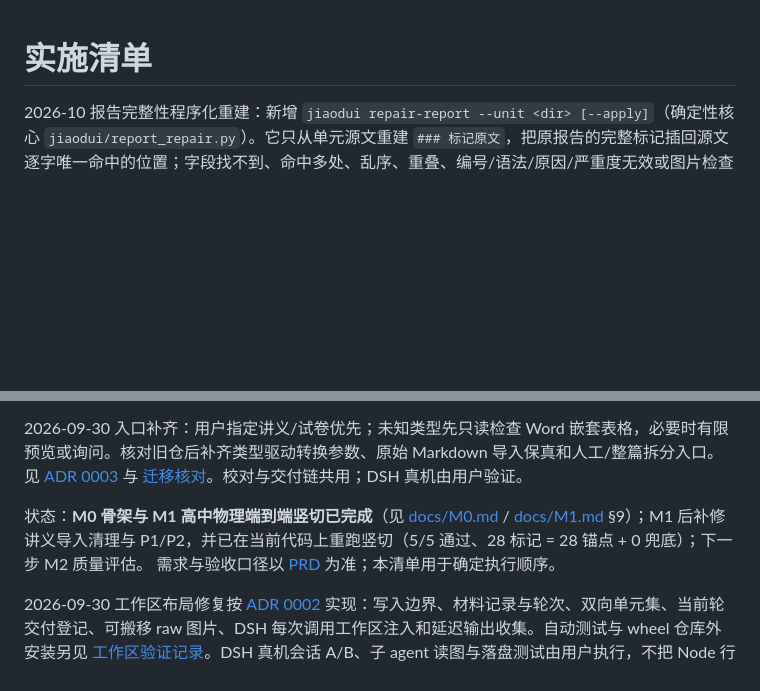
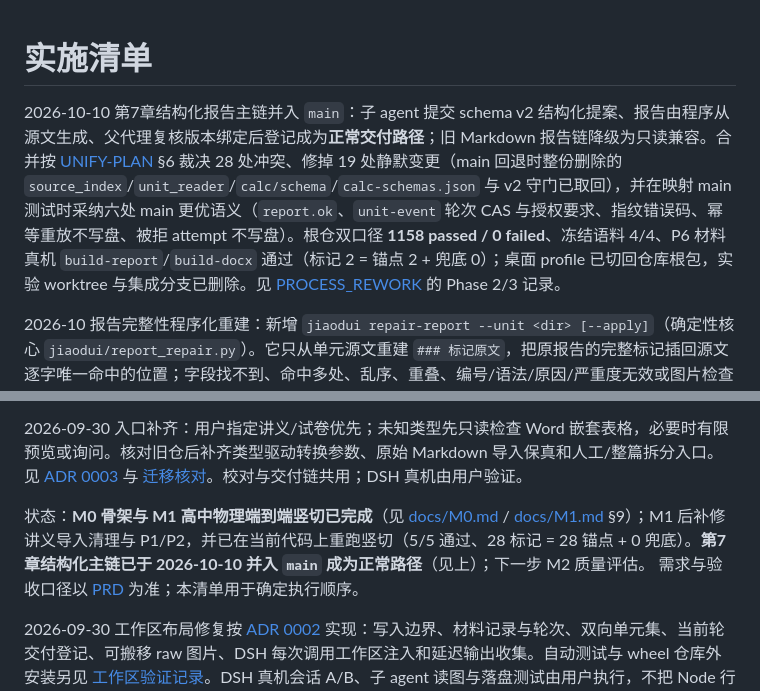
Before and after one commit to MikeTheWiTness/jiaodui-plugin, a Markdown page: docs/IMPLEMENTATION.md, 2 parts joined by grey strips. GitHub-like rendering; blank space fills up the shorter version.

```diff
--- a/docs/IMPLEMENTATION.md
+++ b/docs/IMPLEMENTATION.md
@@ -1,4 +1,6 @@
 # 实施清单
+
+2026-10-10 第7章结构化报告主链并入 `main`：子 agent 提交 schema v2 结构化提案、报告由程序从源文生成、父代理复核版本绑定后登记成为**正常交付路径**；旧 Markdown 报告链降级为只读兼容。合并按 [UNIFY-PLAN](UNIFY-PLAN.md) §6 裁决 28 处冲突、修掉 19 处静默变更（main 回退时整份删除的 `source_index`/`unit_reader`/`calc/schema`/`calc-schemas.json` 与 v2 守门已取回），并在映射 main 测试时采纳六处 main 更优语义（`report.ok`、`unit-event` 轮次 CAS 与授权要求、指纹错误码、幂等重放不写盘、被拒 attempt 不写盘）。根仓双口径 **1158 passed / 0 failed**、冻结语料 4/4、P6 材料真机 `build-report`/`build-docx` 通过（标记 2 = 锚点 2 + 兜底 0）；桌面 profile 已切回仓库根包，实验 worktree 与集成分支已删除。见 [PROCESS_REWORK](PROCESS_REWORK.md) 的 Phase 2/3 记录。
 
 2026-10 报告完整性程序化重建：新增 `jiaodui repair-report --unit <dir> [--apply]`（确定性核心 `jiaodui/report_repair.py`）。它只从单元源文重建 `### 标记原文`，把原报告的完整标记插回源文逐字唯一命中的位置；字段找不到、命中多处、乱序、重叠、编号/语法/原因/严重度无效或图片检查失败一律拒绝，`--apply` 前先验候选文本与图片、再原子替换并要求完整 verify-unit 复验，失败恢复原报告。修复不判断校对意见正确性、不改源文、不自动登记；`verify-report` 仍是唯一闸门。回归见 `tests/test_report_repair.py`、`tests/test_skill_docs.py`。
 
@@ -6,7 +8,7 @@
 
 2026-09-30 入口补齐：用户指定讲义/试卷优先；未知类型先只读检查 Word 嵌套表格，必要时有限预览或询问。核对旧仓后补齐类型驱动转换参数、原始 Markdown 导入保真和人工/整篇拆分入口。见 [ADR 0003](adr/0003-material-type-entry.md) 与 [迁移核对](ENTRY_MIGRATION.md)。校对与交付链共用；DSH 真机由用户验证。
 
-状态：**M0 骨架与 M1 高中物理端到端竖切已完成**（见 [docs/M0.md](M0.md) / [docs/M1.md](M1.md) §9）；M1 后补修讲义导入清理与 P1/P2，并已在当前代码上重跑竖切（5/5 通过、28 标记 = 28 锚点 + 0 兜底）；下一步 M2 质量评估。
+状态：**M0 骨架与 M1 高中物理端到端竖切已完成**（见 [docs/M0.md](M0.md) / [docs/M1.md](M1.md) §9）；M1 后补修讲义导入清理与 P1/P2，并已在当前代码上重跑竖切（5/5 通过、28 标记 = 28 锚点 + 0 兜底）。**第7章结构化主链已于 2026-10-10 并入 `main` 成为正常路径**（见上）；下一步 M2 质量评估。
 需求与验收口径以 [PRD](PRD.html) 为准；本清单用于确定执行顺序。
 
 2026-09-30 工作区布局修复按 [ADR 0002](adr/0002-workspace-material-layout.md) 实现：写入边界、材料记录与轮次、双向单元集、当前轮交付登记、可搬移 raw 图片、DSH 每次调用工作区注入和延迟输出收集。自动测试与 wheel 仓库外安装另见 [工作区验证记录](WORKSPACE.md)。DSH 真机会话 A/B、子 agent 读图与落盘测试由用户执行，不把 Node 行为测试当作宿主验收。
```
Also changed, not shown: AGENTS.md (+2 -0 lines), docs/PLAN-rework-continuation.md (+2 -0 lines).
